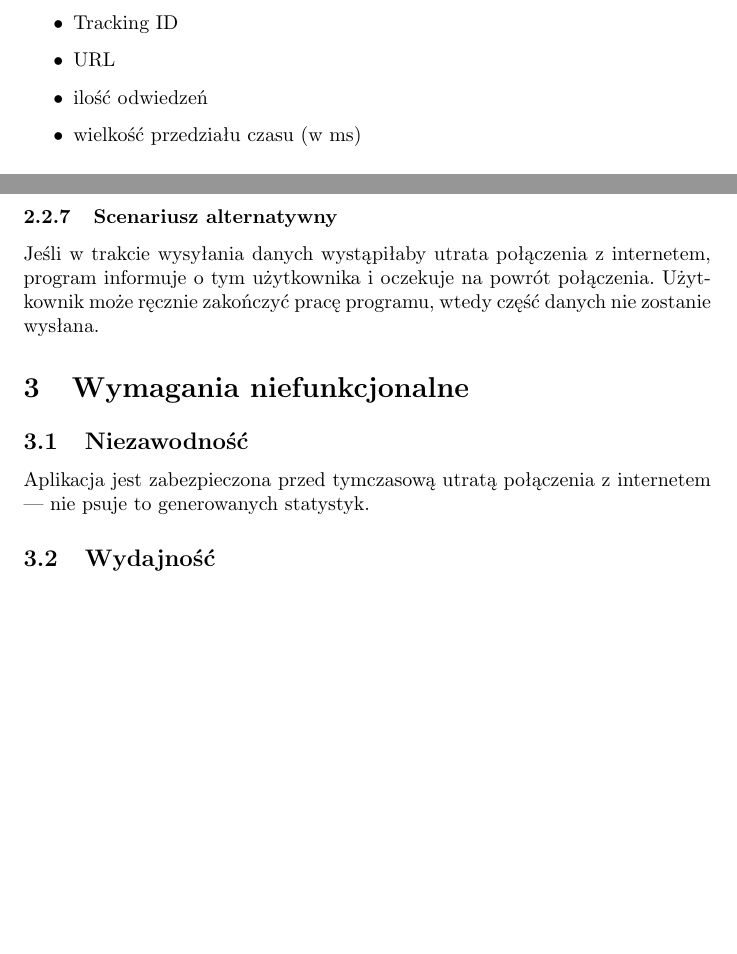
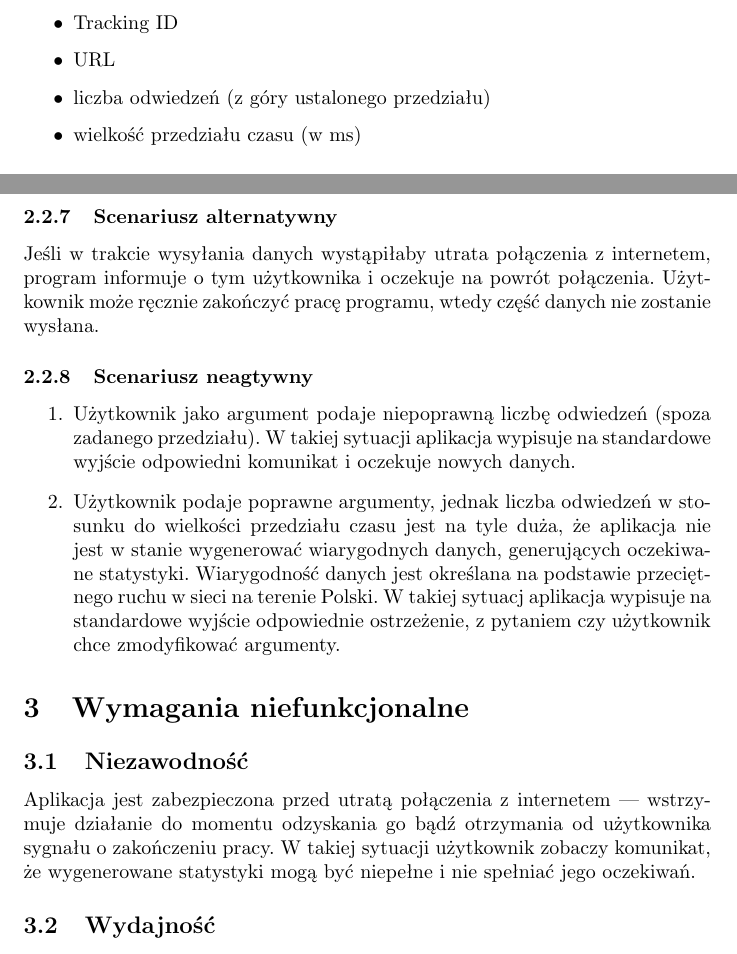
Before and after one commit to kanadas/IO, a LaTeX document (papiery/functional.tex): two parts of pages 2 and 3 of 3, joined at a grey line, cut so that both start at the same text, the shorter picture padded with empty space. Compiled offline with pdfLaTeX.

Commit message:
Dodane dwa scenariusze negatywne. Poprawiony pierwsze wymaganie niefunkcjonalne.

```diff
--- a/papiery/functional.tex
+++ b/papiery/functional.tex
@@ -40,7 +40,7 @@ Jedyny możliwy sposób użycia aplikacji. Użytkownik uruchamia program z linii
 \begin{itemize}
 \item Tracking ID
 \item URL
-\item ilość odwiedzeń
+\item liczba odwiedzeń (z góry ustalonego przedziału)
 \item wielkość przedziału czasu (w ms)
 \end{itemize}
 
@@ -67,10 +67,17 @@ Użytkownik posiada na swoim koncie Google Analytics tyle dodatkowych odwiedzeń
 \subsubsection{Scenariusz alternatywny}
 Jeśli w trakcie wysyłania danych wystąpiłaby utrata połączenia z internetem, program informuje o tym użytkownika i oczekuje na powrót połączenia. Użytkownik może ręcznie zakończyć pracę programu, wtedy część danych nie zostanie wysłana.
 
+\subsubsection{Scenariusz neagtywny}
+\begin{enumerate}
+\item Użytkownik jako argument podaje niepoprawną liczbę odwiedzeń (spoza zadanego przedziału). W takiej sytuacji aplikacja wypisuje na standardowe wyjście odpowiedni komunikat i oczekuje nowych danych.
+
+\item Użytkownik podaje poprawne argumenty, jednak liczba odwiedzeń w stosunku do wielkości przedziału czasu jest na tyle duża, że aplikacja nie jest w stanie wygenerować wiarygodnych danych, generujących oczekiwane statystyki. Wiarygodność danych jest określana na podstawie przeciętnego ruchu w sieci na terenie Polski. W takiej sytuacj aplikacja wypisuje na standardowe wyjście odpowiednie ostrzeżenie, z pytaniem czy użytkownik chce zmodyfikować argumenty.
+\end{enumerate}
+
 \section{Wymagania niefunkcjonalne}
 
 \subsection{Niezawodność}
-Aplikacja jest zabezpieczona przed tymczasową utratą połączenia z internetem --- nie psuje to generowanych statystyk.
+Aplikacja jest zabezpieczona przed utratą połączenia z internetem --- wstrzymuje działanie do momentu odzyskania go bądź otrzymania od użytkownika sygnału o zakończeniu pracy. W takiej sytuacji użytkownik zobaczy komunikat, że wygenerowane statystyki mogą być niepełne i nie spełniać jego oczekiwań.
 
 \subsection{Wydajność}
 Aplikacja jest w stanie generować kilka tysięcy odwiedzeń w przeciągu kilku sekund.
```
Also changed, not shown: papiery/functional.pdf.
